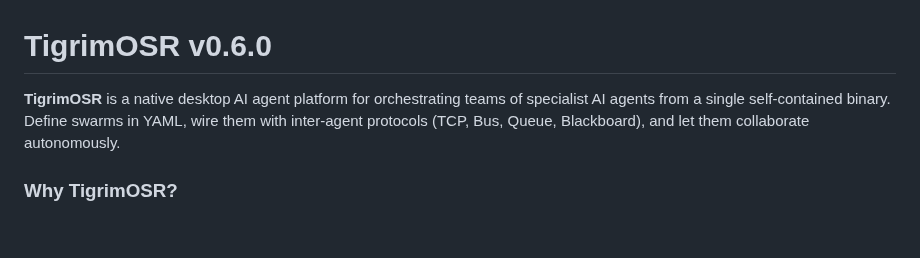
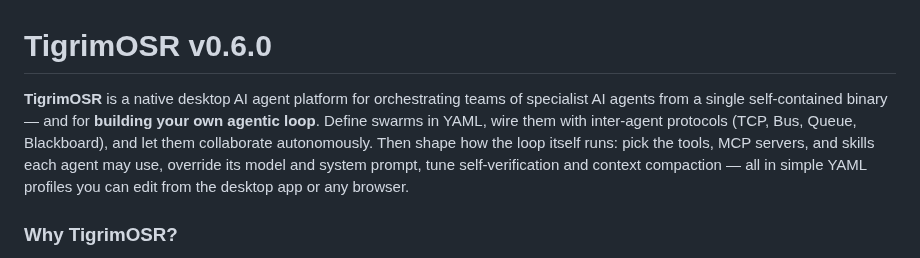
Before and after one commit to Sompote/TigrimOSR, a Markdown page: README.md, the part around the change. Drawn GitHub-style; blank space fills up the shorter version.

Commit message:
docs(readme): highlight build-your-own agentic loop in the introduction
Co-Authored-By: Claude Fable 5 <noreply@anthropic.com>

```diff
--- a/README.md
+++ b/README.md
@@ -1,6 +1,6 @@
 # TigrimOSR v0.6.0
 
-**TigrimOSR** is a native desktop AI agent platform for orchestrating teams of specialist AI agents from a single self-contained binary. Define swarms in YAML, wire them with inter-agent protocols (TCP, Bus, Queue, Blackboard), and let them collaborate autonomously.
+**TigrimOSR** is a native desktop AI agent platform for orchestrating teams of specialist AI agents from a single self-contained binary — and for **building your own agentic loop**. Define swarms in YAML, wire them with inter-agent protocols (TCP, Bus, Queue, Blackboard), and let them collaborate autonomously. Then shape how the loop itself runs: pick the tools, MCP servers, and skills each agent may use, override its model and system prompt, tune self-verification and context compaction — all in simple YAML profiles you can edit from the desktop app or any browser.
 
 ### Why TigrimOSR?
 
```
